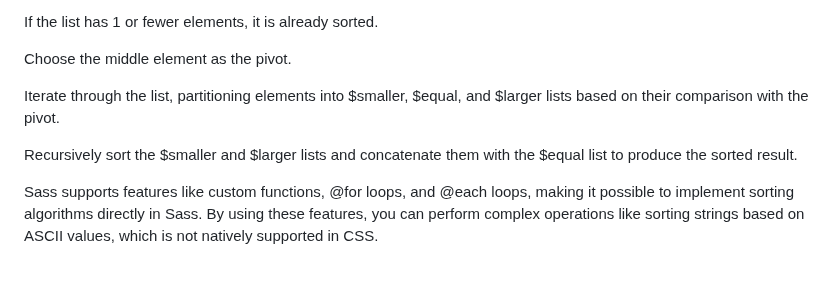
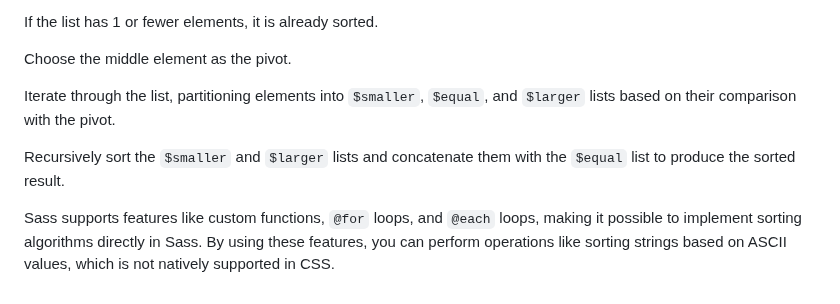
Before and after one commit to ThatsVie/atlas-web_front_end, a Markdown page: sass_scss/README.md, the part around the change. GitHub-like rendering.

```diff
--- a/sass_scss/README.md
+++ b/sass_scss/README.md
@@ -428,8 +428,8 @@ If the list has 1 or fewer elements, it is already sorted.
 
 Choose the middle element as the pivot.
 
-Iterate through the list, partitioning elements into $smaller, $equal, and $larger lists based on their comparison with the pivot.
+Iterate through the list, partitioning elements into `$smaller`, `$equal`, and `$larger` lists based on their comparison with the pivot.
 
-Recursively sort the $smaller and $larger lists and concatenate them with the $equal list to produce the sorted result.
+Recursively sort the `$smaller` and `$larger` lists and concatenate them with the `$equal` list to produce the sorted result.
 
-Sass supports features like custom functions, @for loops, and @each loops, making it possible to implement sorting algorithms directly in Sass. By using these features, you can perform complex operations like sorting strings based on ASCII values, which is not natively supported in CSS.
+Sass supports features like custom functions, `@for` loops, and `@each` loops, making it possible to implement sorting algorithms directly in Sass. By using these features, you can perform operations like sorting strings based on ASCII values, which is not natively supported in CSS.
```
